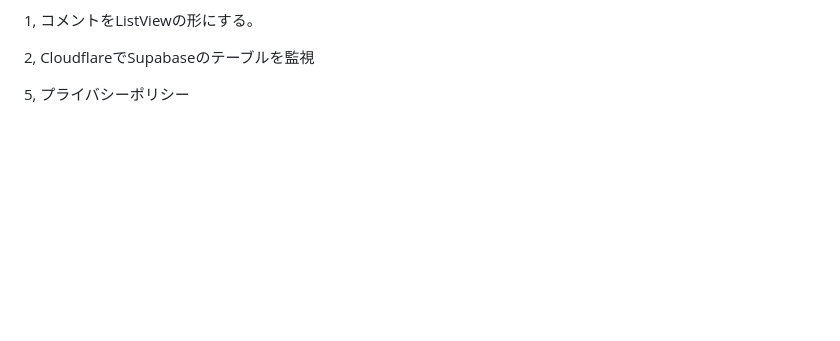
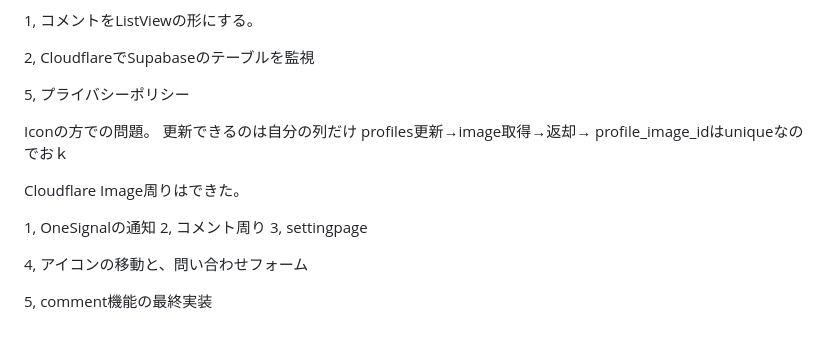
Before and after one commit to mumumu3560/share_your_q, a Markdown page: TODO.md, the part around the change. Drawn GitHub-style; blank space fills up the shorter version.

Commit message:
前のコミットに追加で enviedをやる

```diff
--- a/TODO.md
+++ b/TODO.md
@@ -90,3 +90,21 @@ https://qiita.com/Ratdotl/items/91f9561d1c09d226eee1
 2, CloudflareでSupabaseのテーブルを監視
 
 5, プライバシーポリシー
+
+
+Iconの方での問題。
+更新できるのは自分の列だけ
+profiles更新→image取得→返却→
+profile_image_idはuniqueなのでおｋ
+
+Cloudflare Image周りはできた。
+
+
+
+1, OneSignalの通知
+2, コメント周り
+3, settingpage
+
+4, アイコンの移動と、問い合わせフォーム
+
+5, comment機能の最終実装
```
